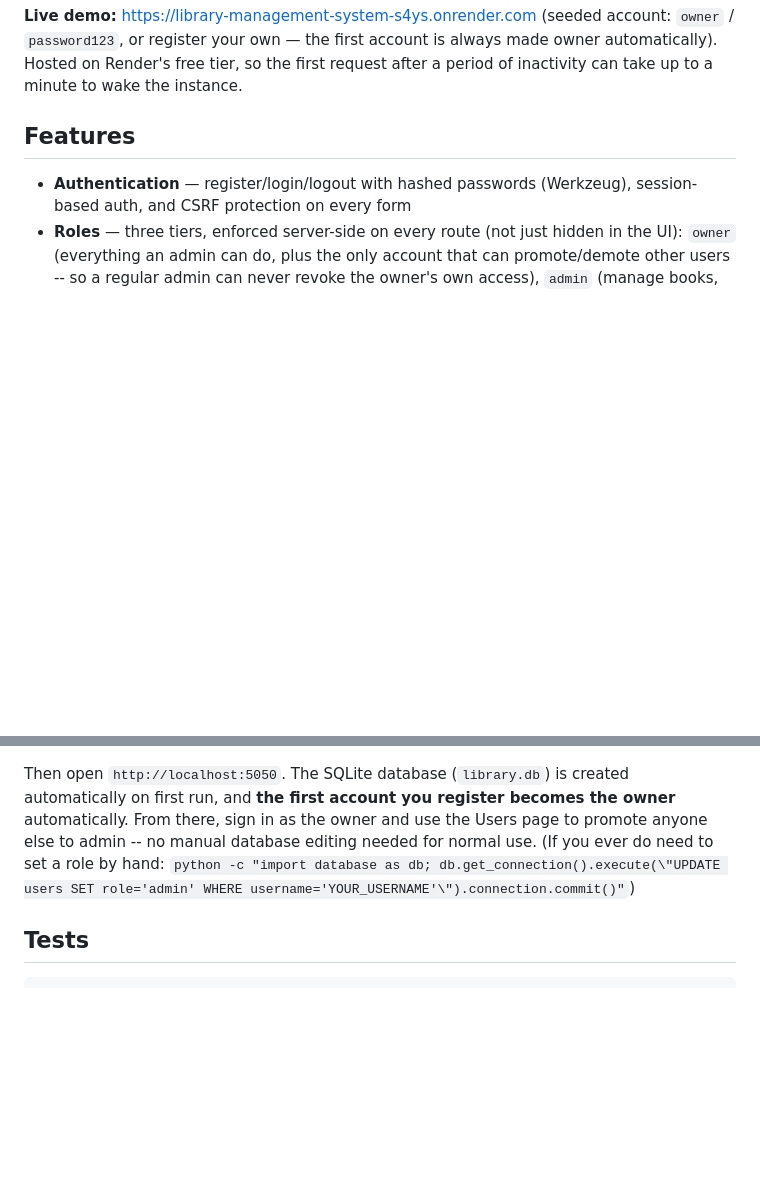
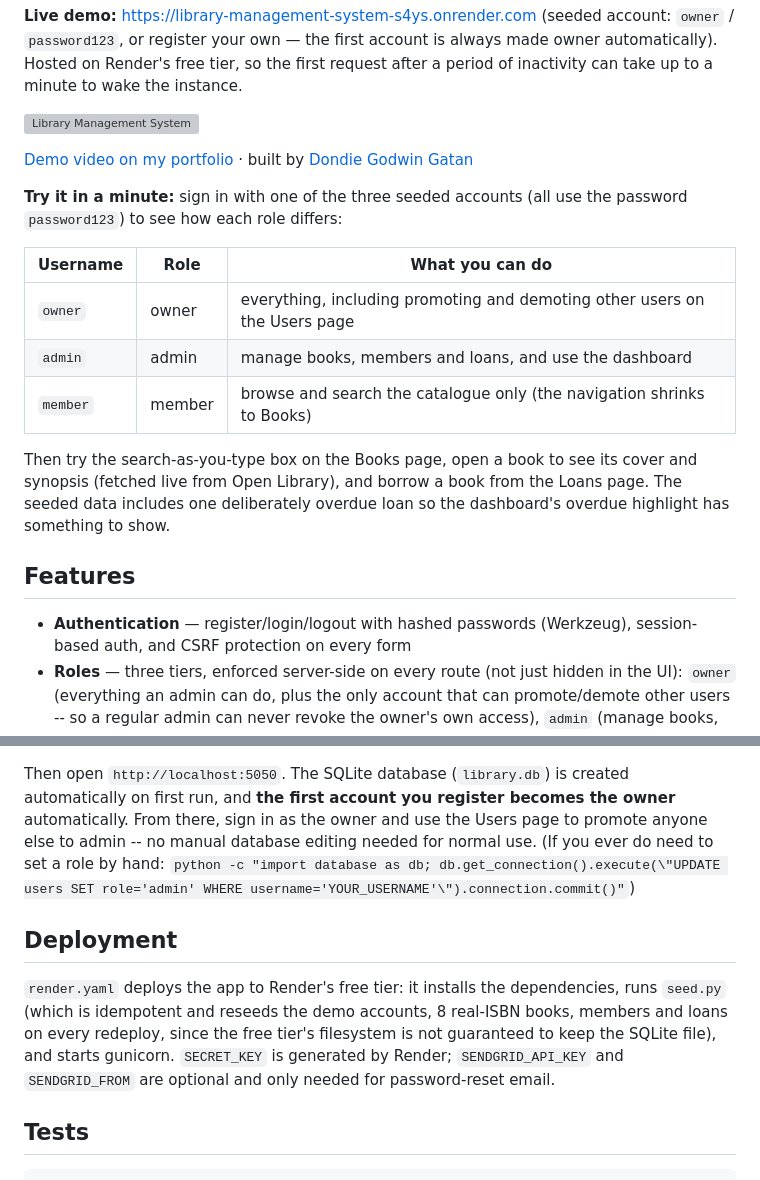
Before and after one commit to DondieGatan/library-management-system, a Markdown page: README.md, 2 parts joined by grey strips. Drawn GitHub-style; blank space fills up the shorter version; grey boxes are pictures that could not be loaded.

Commit message:
README: add demo accounts by role, try-it steps and deployment section
Co-Authored-By: Claude Sonnet 5.5 <noreply@anthropic.com>

````diff
--- a/README.md
+++ b/README.md
@@ -12,6 +12,24 @@ Flask, SQLite, and server-rendered HTML/CSS with no frontend framework.
 first account is always made owner automatically). Hosted on Render's
 free tier, so the first request after a period of inactivity can take
 up to a minute to wake the instance.
+
+[![Library Management System](https://dondiegatan.github.io/dondiegatan-portfolio/assets/covers/library-management.webp)](https://dondiegatan.github.io/dondiegatan-portfolio/projects.html#library-management)
+
+[Demo video on my portfolio](https://dondiegatan.github.io/dondiegatan-portfolio/projects.html#library-management) · built by
+[Dondie Godwin Gatan](https://dondiegatan.github.io/dondiegatan-portfolio/)
+
+**Try it in a minute:** sign in with one of the three seeded accounts (all use the password `password123`) to see how
+each role differs:
+
+| Username | Role | What you can do |
+|---|---|---|
+| `owner` | owner | everything, including promoting and demoting other users on the Users page |
+| `admin` | admin | manage books, members and loans, and use the dashboard |
+| `member` | member | browse and search the catalogue only (the navigation shrinks to Books) |
+
+Then try the search-as-you-type box on the Books page, open a book to see its cover and synopsis (fetched live from
+Open Library), and borrow a book from the Loans page. The seeded data includes one deliberately overdue loan so the
+dashboard's overdue highlight has something to show.
 
 ## Features
 
@@ -69,6 +87,13 @@ use the Users page to promote anyone else to admin -- no manual database
 editing needed for normal use. (If you ever do need to set a role by hand:
 `python -c "import database as db; db.get_connection().execute(\"UPDATE users SET role='admin' WHERE username='YOUR_USERNAME'\").connection.commit()"`)
 
+## Deployment
+
+`render.yaml` deploys the app to Render's free tier: it installs the dependencies, runs `seed.py` (which is idempotent
+and reseeds the demo accounts, 8 real-ISBN books, members and loans on every redeploy, since the free tier's
+filesystem is not guaranteed to keep the SQLite file), and starts gunicorn. `SECRET_KEY` is generated by Render;
+`SENDGRID_API_KEY` and `SENDGRID_FROM` are optional and only needed for password-reset email.
+
 ## Tests
 
 ```bash
````
